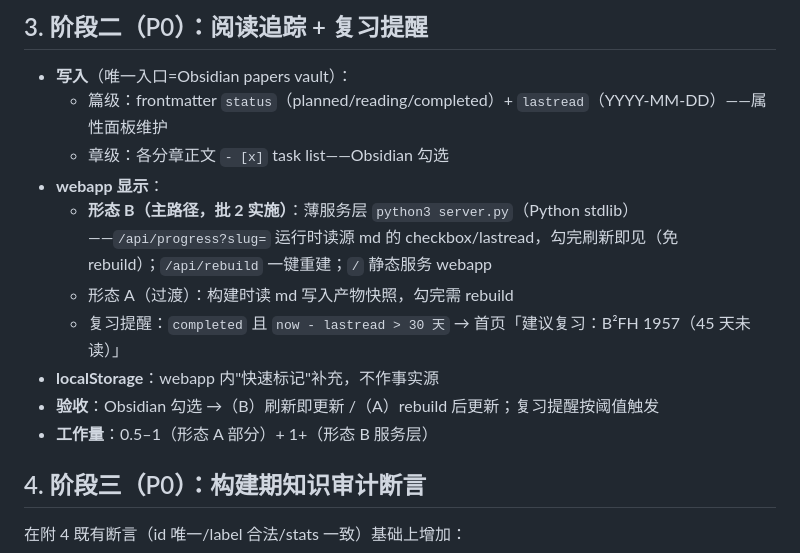
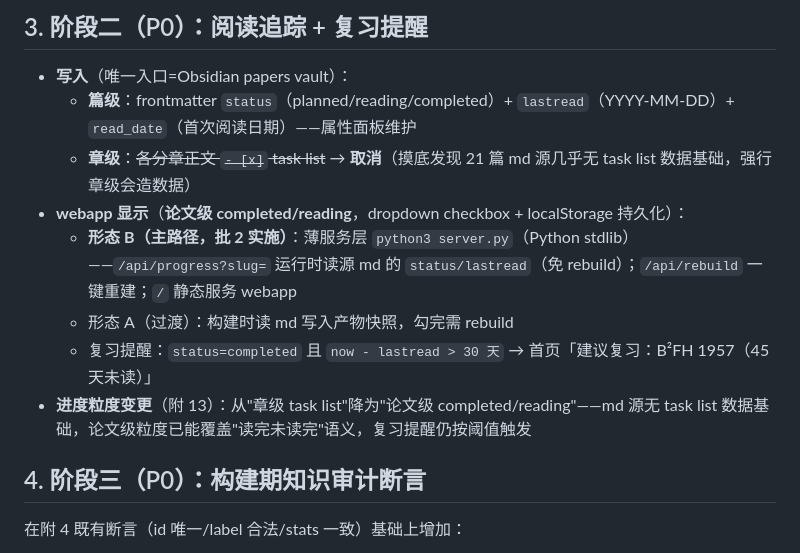
Before and after one commit to jcxs2014/ReferenceRead, a Markdown page: ADVANCEMENT.md, the part around the change. Rendered like a GitHub page.

Commit message:
docs(advancement): progress tracking → paper-level only (附13)
- Remove chapter-level task list (md source lacks data foundation)
- Add read_date field to paper-level progress
- webapp shows paper-level completed/reading via dropdown checkbox + localStorage

```diff
--- a/ADVANCEMENT.md
+++ b/ADVANCEMENT.md
@@ -73,15 +73,13 @@ ObsFile/ReferenceRead(统一 vault 查看/图谱)                    registry.js
 ## 3. 阶段二（P0）：阅读追踪 + 复习提醒
 
 - **写入**（唯一入口=Obsidian papers vault）：
-  - 篇级：frontmatter `status`（planned/reading/completed）+ `lastread`（YYYY-MM-DD）——属性面板维护
-  - 章级：各分章正文 `- [x]` task list——Obsidian 勾选
-- **webapp 显示**：
-  - **形态 B（主路径，批 2 实施）**：薄服务层 `python3 server.py`（Python stdlib）——`/api/progress?slug=` 运行时读源 md 的 checkbox/lastread，勾完刷新即见（免 rebuild）；`/api/rebuild` 一键重建；`/` 静态服务 webapp
+  - **篇级**：frontmatter `status`（planned/reading/completed）+ `lastread`（YYYY-MM-DD）+ `read_date`（首次阅读日期）——属性面板维护
+  - **章级**：~~各分章正文 `- [x]` task list~~ → **取消**（摸底发现 21 篇 md 源几乎无 task list 数据基础，强行章级会造数据）
+- **webapp 显示**（**论文级 completed/reading**，dropdown checkbox + localStorage 持久化）：
+  - **形态 B（主路径，批 2 实施）**：薄服务层 `python3 server.py`（Python stdlib）——`/api/progress?slug=` 运行时读源 md 的 `status/lastread`（免 rebuild）；`/api/rebuild` 一键重建；`/` 静态服务 webapp
   - 形态 A（过渡）：构建时读 md 写入产物快照，勾完需 rebuild
-  - 复习提醒：`completed` 且 `now - lastread > 30 天` → 首页「建议复习：B²FH 1957（45 天未读）」
-- **localStorage**：webapp 内"快速标记"补充，不作事实源
-- **验收**：Obsidian 勾选 →（B）刷新即更新 /（A）rebuild 后更新；复习提醒按阈值触发
-- **工作量**：0.5–1（形态 A 部分）+ 1+（形态 B 服务层）
+  - 复习提醒：`status=completed` 且 `now - lastread > 30 天` → 首页「建议复习：B²FH 1957（45 天未读）」
+- **进度粒度变更**（附 13）：从"章级 task list"降为"论文级 completed/reading"——md 源无 task list 数据基础，论文级粒度已能覆盖"读完未读完"语义，复习提醒仍按阈值触发
 
 ## 4. 阶段三（P0）：构建期知识审计断言
 
```
